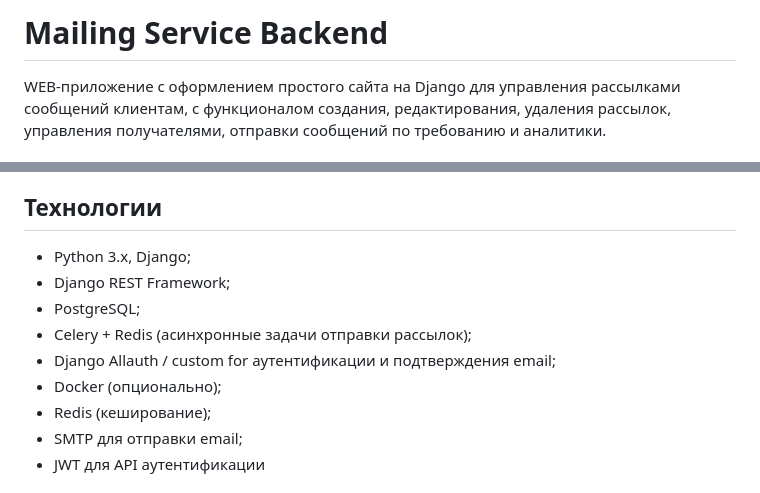
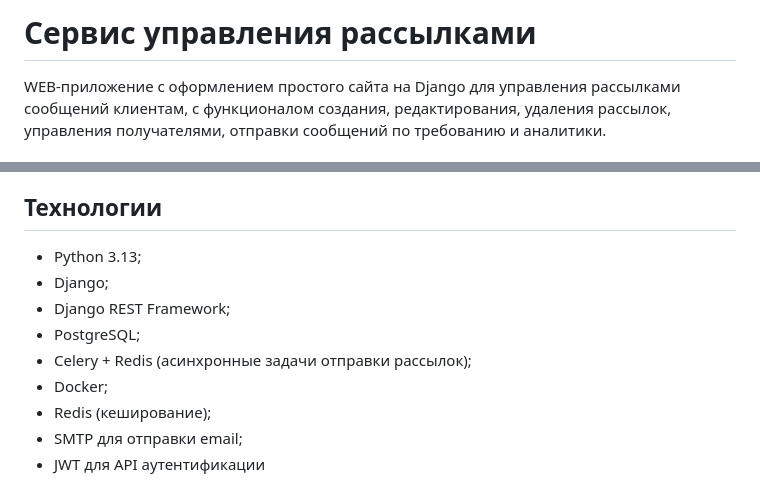
Before and after one commit to kreenna/bulk_mail_manager, a Markdown page: README.md, 2 parts joined by grey strips. Drawn GitHub-style.

```diff
--- a/README.md
+++ b/README.md
@@ -1,4 +1,4 @@
-# Mailing Service Backend
+# Сервис управления рассылками
 WEB-приложение с оформлением простого сайта на Django для управления рассылками сообщений клиентам, с функционалом создания, редактирования, удаления рассылок, управления получателями, отправки сообщений по требованию и аналитики.
 
 ## Описание проекта
@@ -45,12 +45,12 @@ WEB-приложение с оформлением простого сайта
 
 ## Технологии
 
-- Python 3.x, Django;
+- Python 3.13;
+- Django;
 - Django REST Framework;
 - PostgreSQL;
 - Celery + Redis (асинхронные задачи отправки рассылок);
-- Django Allauth / custom for аутентификации и подтверждения email;
-- Docker (опционально);
+- Docker;
 - Redis (кеширование);
 - SMTP для отправки email;
 - JWT для API аутентификации
```
